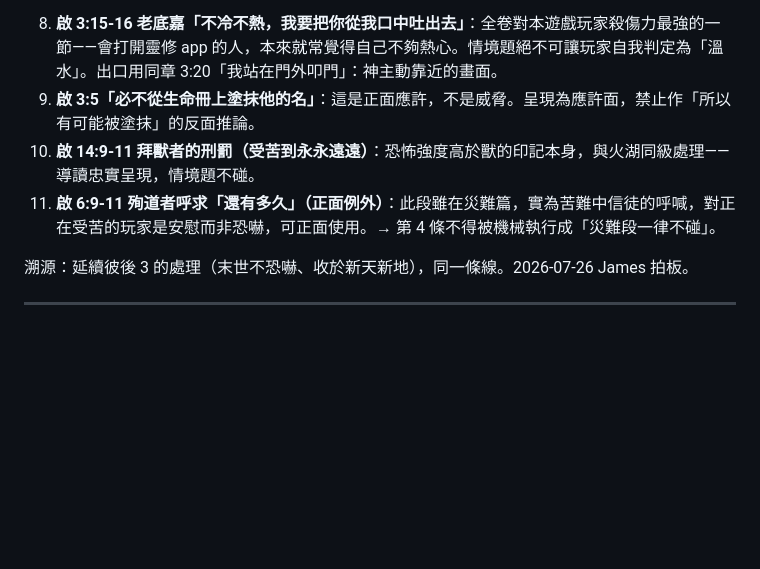
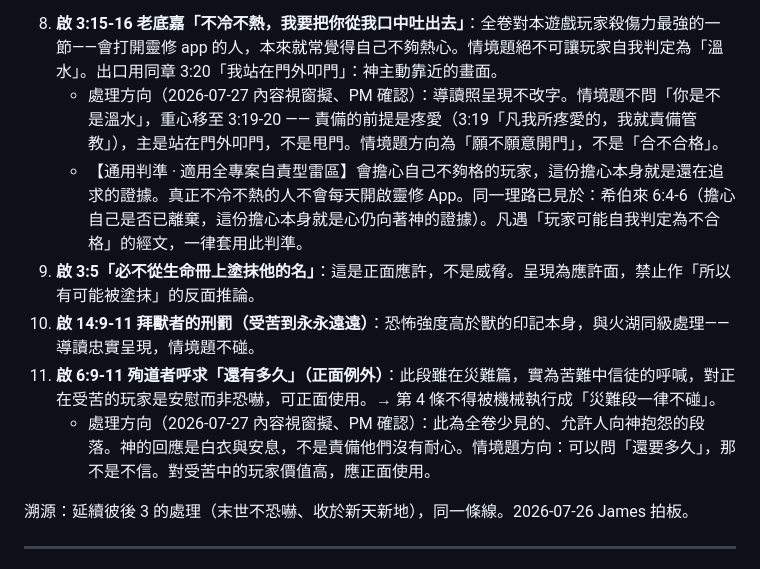
Before and after one commit to st00777/Bible-game, a Markdown page: content-tone-guide.md, the part around the change. Drawn GitHub-style; blank space fills up the shorter version.

Commit message:
docs(tone): 啟示錄第8條老底嘉、第11條殉道者呼求補處理方向（2026-07-27 內容視窗擬、PM 確認）+ 自責型雷區通用判準

```diff
--- a/content-tone-guide.md
+++ b/content-tone-guide.md
@@ -32,9 +32,12 @@
 補充四條（同日拍板）：
 
 8. **啟 3:15-16 老底嘉「不冷不熱，我要把你從我口中吐出去」**：全卷對本遊戲玩家殺傷力最強的一節——會打開靈修 app 的人，本來就常覺得自己不夠熱心。情境題絕不可讓玩家自我判定為「溫水」。出口用同章 3:20「我站在門外叩門」：神主動靠近的畫面。
+   - 處理方向（2026-07-27 內容視窗擬、PM 確認）：導讀照呈現不改字。情境題不問「你是不是溫水」，重心移至 3:19-20 —— 責備的前提是疼愛（3:19「凡我所疼愛的，我就責備管教」），主是站在門外叩門，不是甩門。情境題方向為「願不願意開門」，不是「合不合格」。
+   - 【通用判準 · 適用全專案自責型雷區】會擔心自己不夠格的玩家，這份擔心本身就是還在追求的證據。真正不冷不熱的人不會每天開啟靈修 App。同一理路已見於：希伯來 6:4-6（擔心自己是否已離棄，這份擔心本身就是心仍向著神的證據）。凡遇「玩家可能自我判定為不合格」的經文，一律套用此判準。
 9. **啟 3:5「必不從生命冊上塗抹他的名」**：這是正面應許，不是威脅。呈現為應許面，禁止作「所以有可能被塗抹」的反面推論。
 10. **啟 14:9-11 拜獸者的刑罰（受苦到永永遠遠）**：恐怖強度高於獸的印記本身，與火湖同級處理——導讀忠實呈現，情境題不碰。
 11. **啟 6:9-11 殉道者呼求「還有多久」（正面例外）**：此段雖在災難篇，實為苦難中信徒的呼喊，對正在受苦的玩家是安慰而非恐嚇，可正面使用。→ 第 4 條不得被機械執行成「災難段一律不碰」。
+    - 處理方向（2026-07-27 內容視窗擬、PM 確認）：此為全卷少見的、允許人向神抱怨的段落。神的回應是白衣與安息，不是責備他們沒有耐心。情境題方向：可以問「還要多久」，那不是不信。對受苦中的玩家價值高，應正面使用。
 
 溯源：延續彼後 3 的處理（末世不恐嚇、收於新天新地），同一條線。2026-07-26 James 拍板。
 
```
